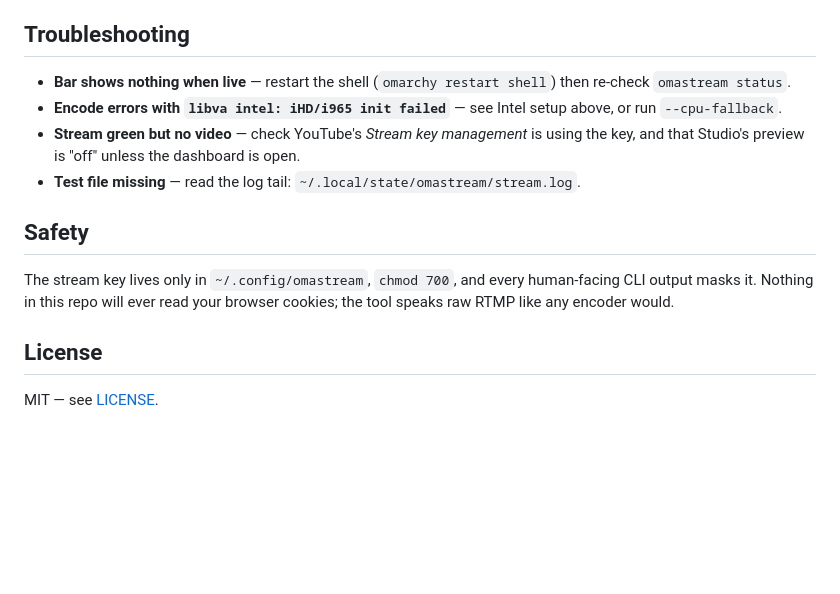
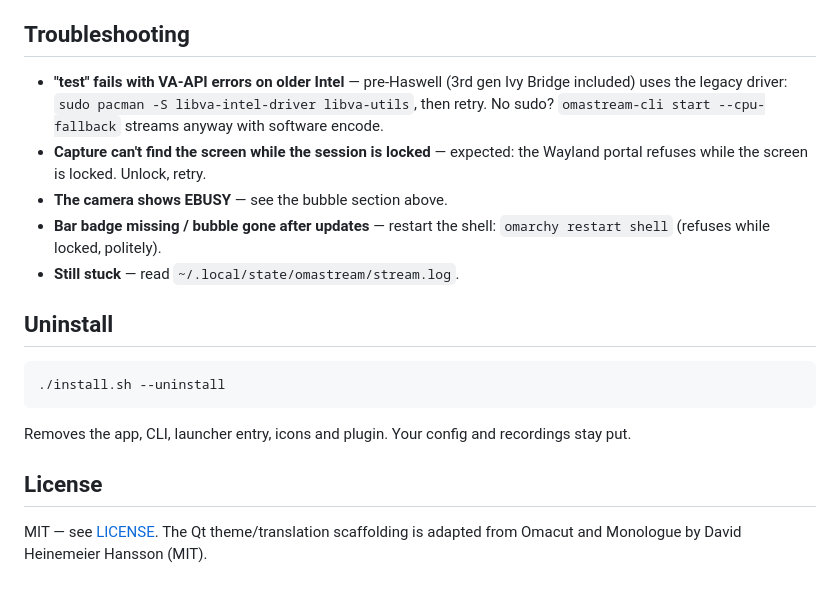
Before and after one commit to dhirajaryaa/omastream, a Markdown page: README.md, the part around one of its changes. Rendered like a GitHub page; blank space fills up the shorter version.

````diff
--- a/README.md
+++ b/README.md
@@ -99,15 +129,27 @@ DEFAULT_CAM_SHAPE=16:9
 
 ## Troubleshooting
 
-- **Bar shows nothing when live** — restart the shell (`omarchy restart shell`) then re-check `omastream status`.
-- **Encode errors with `libva intel: iHD/i965 init failed`** — see Intel setup above, or run `--cpu-fallback`.
-- **Stream green but no video** — check YouTube's *Stream key management* is using the key, and that Studio's preview is "off" unless the dashboard is open.
-- **Test file missing** — read the log tail: `~/.local/state/omastream/stream.log`.
+- **"test" fails with VA-API errors on older Intel** — pre-Haswell (3rd gen
+  Ivy Bridge included) uses the legacy driver:
+  `sudo pacman -S libva-intel-driver libva-utils`, then retry. No sudo?
+  `omastream-cli start --cpu-fallback` streams anyway with software encode.
+- **Capture can't find the screen while the session is locked** — expected:
+  the Wayland portal refuses while the screen is locked. Unlock, retry.
+- **The camera shows EBUSY** — see the bubble section above.
+- **Bar badge missing / bubble gone after updates** — restart the shell:
+  `omarchy restart shell` (refuses while locked, politely).
+- **Still stuck** — read `~/.local/state/omastream/stream.log`.
 
-## Safety
+## Uninstall
 
-The stream key lives only in `~/.config/omastream`, `chmod 700`, and every human-facing CLI output masks it. Nothing in this repo will ever read your browser cookies; the tool speaks raw RTMP like any encoder would.
+```sh
+./install.sh --uninstall
+```
+
+Removes the app, CLI, launcher entry, icons and plugin. Your config and
+recordings stay put.
 
 ## License
 
-MIT — see [LICENSE](LICENSE).
+MIT — see [LICENSE](LICENSE). The Qt theme/translation scaffolding is
+adapted from Omacut and Monologue by David Heinemeier Hansson (MIT).
````
Also changed, not shown: other parts of README.md (+103 -73 lines), docs/screenshot.png (added), 1 other file.
